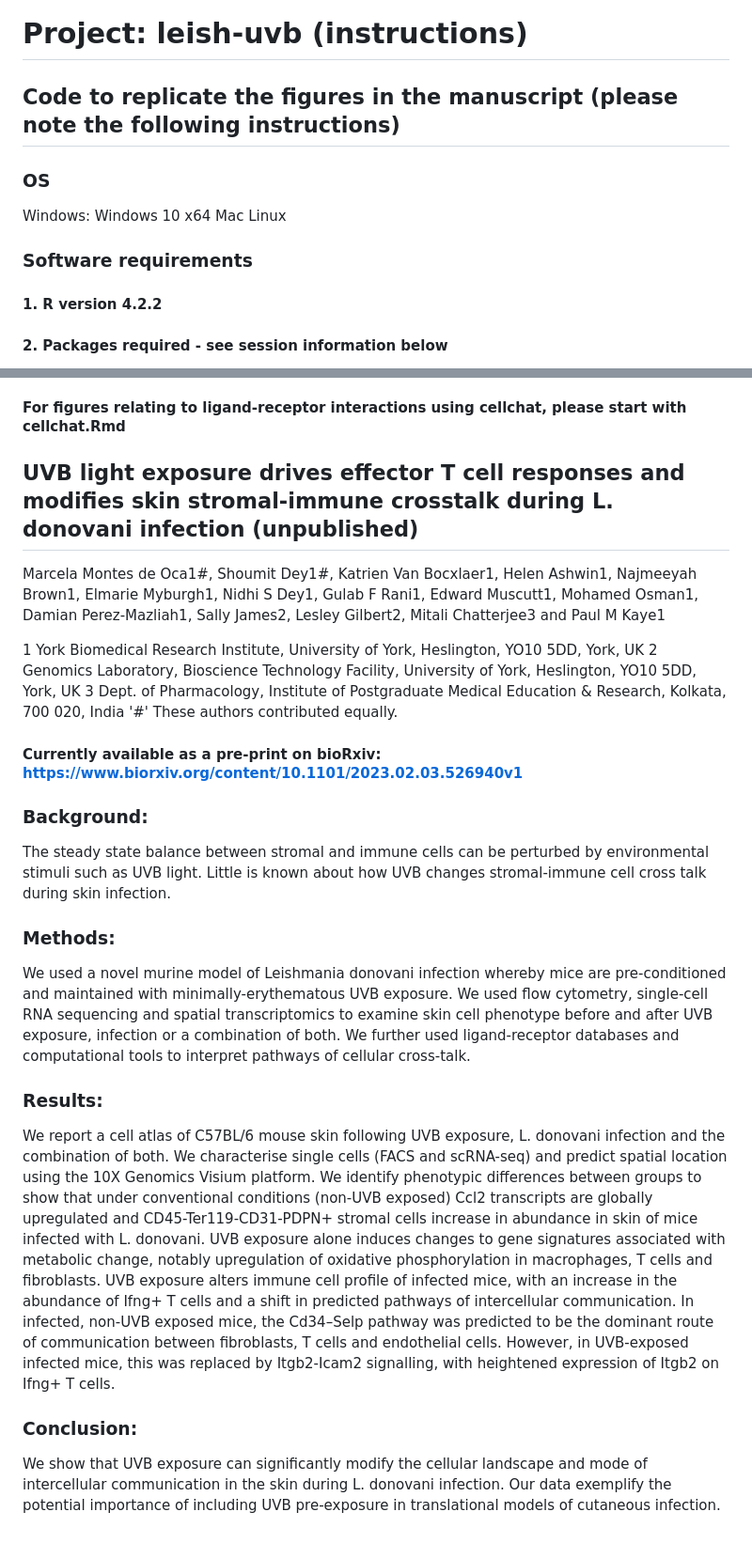
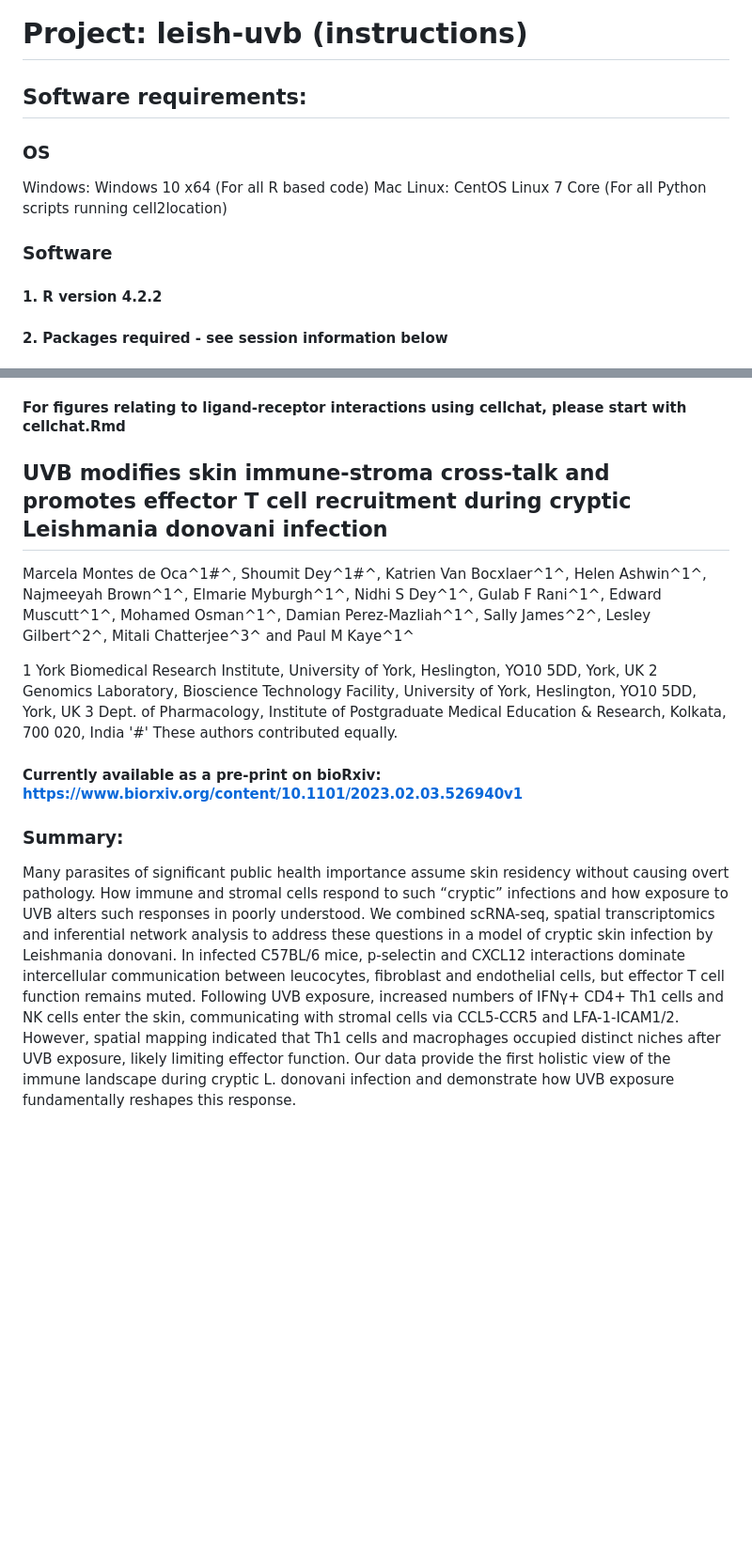
Before and after one commit to jipsi/leish-uvb, a Markdown page: README.md, 2 parts joined by grey strips. Shown at 94% size. GitHub-like rendering; blank space fills up the shorter version.

```diff
--- a/README.md
+++ b/README.md
@@ -1,12 +1,12 @@
 # Project: leish-uvb (instructions)
-## Code to replicate the figures in the manuscript (please note the following instructions)
+## Software requirements:
 
 ### OS
-Windows: Windows 10 x64
+Windows: Windows 10 x64 (For all R based code)
 Mac
-Linux
+Linux: CentOS Linux 7 Core (For all Python scripts running cell2location)
 
-### Software requirements
+### Software
 
 #### 1. R version 4.2.2
 #### 2. Packages required - see session information below
@@ -42,9 +46,9 @@ Linux
 
 #### For figures relating to ligand-receptor interactions using cellchat, please start with cellchat.Rmd
 
-## UVB light exposure drives effector T cell responses and modifies skin stromal-immune crosstalk during L. donovani infection (unpublished)
+## UVB modifies skin immune-stroma cross-talk and promotes effector T cell recruitment during cryptic Leishmania donovani infection
 
-Marcela Montes de Oca1#, Shoumit Dey1#, Katrien Van Bocxlaer1, Helen Ashwin1, Najmeeyah Brown1, Elmarie Myburgh1, Nidhi S Dey1, Gulab F Rani1, Edward Muscutt1, Mohamed Osman1, Damian Perez-Mazliah1, Sally James2, Lesley Gilbert2, Mitali Chatterjee3 and Paul M Kaye1
+Marcela Montes de Oca^1#^, Shoumit Dey^1#^, Katrien Van Bocxlaer^1^, Helen Ashwin^1^, Najmeeyah Brown^1^, Elmarie Myburgh^1^, Nidhi S Dey^1^, Gulab F Rani^1^, Edward Muscutt^1^, Mohamed Osman^1^, Damian Perez-Mazliah^1^, Sally James^2^, Lesley Gilbert^2^, Mitali Chatterjee^3^ and Paul M Kaye^1^
 
 1 York Biomedical Research Institute, University of York, Heslington, YO10 5DD, York, UK
 2 Genomics Laboratory, Bioscience Technology Facility, University of York, Heslington, YO10 5DD, York, UK
@@ -53,14 +57,5 @@ Marcela Montes de Oca1#, Shoumit Dey1#, Katrien Van Bocxlaer1, Helen Ashwin1, Na
 
 #### Currently available as a pre-print on bioRxiv:  https://www.biorxiv.org/content/10.1101/2023.02.03.526940v1
 
-### Background:
-The steady state balance between stromal and immune cells can be perturbed by environmental stimuli such as UVB light. Little is known about how UVB changes stromal-immune cell cross talk during skin infection.
-
-### Methods:
-We used a novel murine model of Leishmania donovani infection whereby mice are pre-conditioned and maintained with minimally-erythematous UVB exposure. We used flow cytometry, single-cell RNA sequencing and spatial transcriptomics to examine skin cell phenotype before and after UVB exposure, infection or a combination of both. We further used ligand-receptor databases and computational tools to interpret pathways of cellular cross-talk.
-
-### Results:
-We report a cell atlas of C57BL/6 mouse skin following UVB exposure, L. donovani infection and the combination of both. We characterise single cells (FACS and scRNA-seq) and predict spatial location using the 10X Genomics Visium platform. We identify phenotypic differences between groups to show that under conventional conditions (non-UVB exposed) Ccl2 transcripts are globally upregulated and CD45-Ter119-CD31-PDPN+ stromal cells increase in abundance in skin of mice infected with L. donovani. UVB exposure alone induces changes to gene signatures associated with metabolic change, notably upregulation of oxidative phosphorylation in macrophages, T cells and fibroblasts. UVB exposure alters immune cell profile of infected mice, with an increase in the abundance of Ifng+ T cells and a shift in predicted pathways of intercellular communication.  In infected, non-UVB exposed mice, the Cd34–Selp pathway was predicted to be the dominant route of communication between fibroblasts, T cells and endothelial cells. However, in UVB-exposed infected mice, this was replaced by Itgb2-Icam2 signalling, with heightened expression of Itgb2 on Ifng+ T cells.
-
-### Conclusion:
-We show that UVB exposure can significantly modify the cellular landscape and mode of intercellular communication in the skin during L. donovani infection. Our data exemplify the potential importance of including UVB pre-exposure in translational models of cutaneous infection.
+### Summary:
+Many parasites of significant public health importance assume skin residency without causing overt pathology. How immune and stromal cells respond to such “cryptic” infections and how exposure to UVB alters such responses in poorly understood. We combined scRNA-seq, spatial transcriptomics and inferential network analysis to address these questions in a model of cryptic skin infection by Leishmania donovani. In infected C57BL/6 mice, p-selectin and CXCL12 interactions dominate intercellular communication between leucocytes, fibroblast and endothelial cells, but effector T cell function remains muted. Following UVB exposure, increased numbers of IFNγ+ CD4+ Th1 cells and NK cells enter the skin, communicating with stromal cells via CCL5-CCR5 and LFA-1-ICAM1/2. However, spatial mapping indicated that Th1 cells and macrophages occupied distinct niches after UVB exposure, likely limiting effector function. Our data provide the first holistic view of the immune landscape during cryptic L. donovani infection and demonstrate how UVB exposure fundamentally reshapes this response.
```
Also changed, not shown: other parts of README.md (+4 -0 lines).
